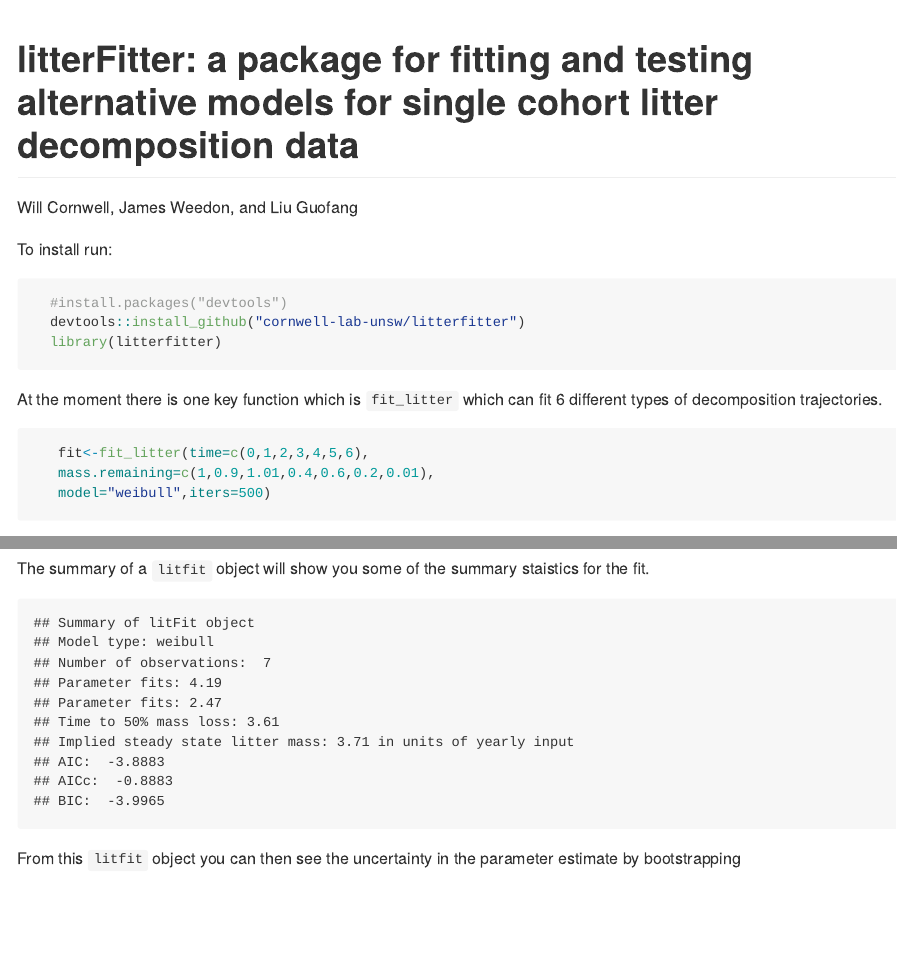
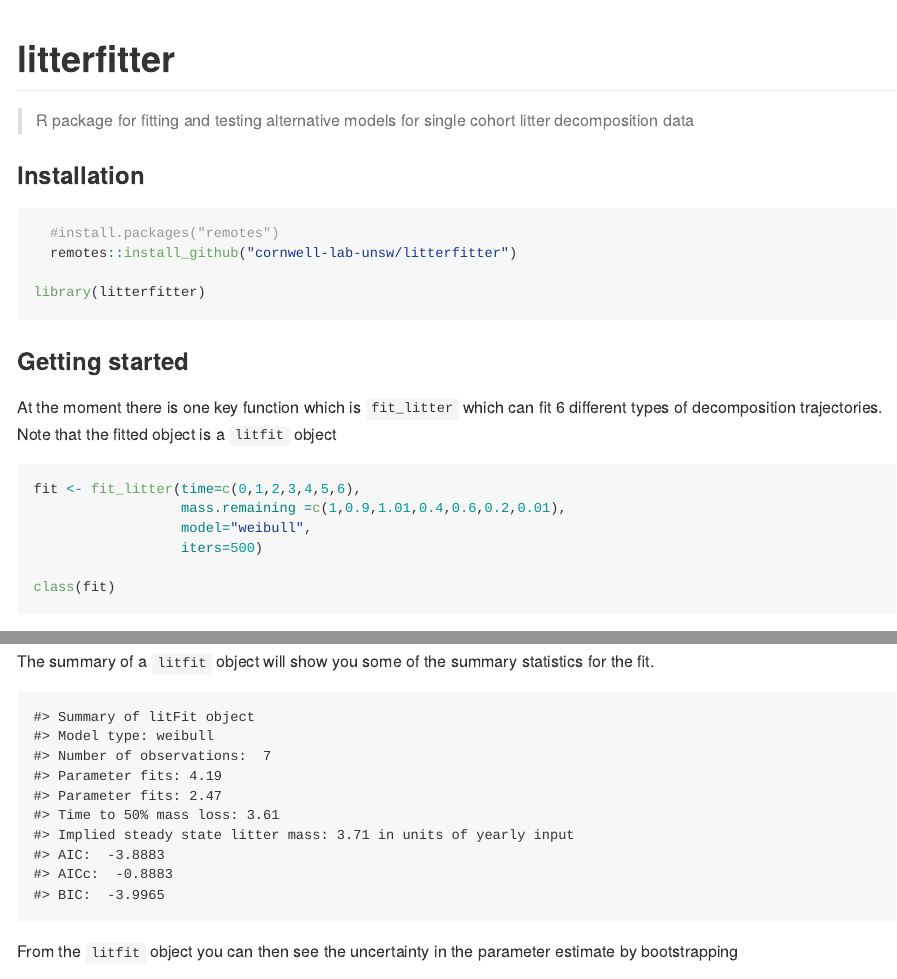
Before and after one commit to traitecoevo/litterfitter, an R Markdown document (readme.Rmd): the page in a window 1100 px wide, from its top, and a second part further down, joined at a grey line. The pictures show the output file README.md that the author committed with the source, drawn offline in the style of GitHub; badge pictures from the web are left out.

Commit message:
Updated README and fixed small typos

````diff
--- a/readme.Rmd
+++ b/readme.Rmd
@@ -1,8 +1,7 @@
 ---
-title: "litterFitter: a package for fitting and testing alternative models for single cohort litter decomposition data"
-author: "Will Cornwell, James Weedon, and Liu Guofang"
-output:
-  html_document:
-    keep_md: true
+output: github_document
 ---
 
+<!-- README.md is generated from README.Rmd. Please edit that file -->
+
+```{r, include = FALSE}
@@ -9,26 +15,42 @@ output:
+library(litterfitter)
+```
+
+# litterfitter
+> R package for fitting and testing alternative models for single cohort litter decomposition data
+
+<!-- badges: start -->
 [![Build Status](https://travis-ci.org/cornwell-lab-unsw/litterfitter.svg?branch=master)](https://travis-ci.org/cornwell-lab-unsw/litterfitter) [![Coverage Status](https://coveralls.io/repos/cornwell-lab-unsw/litterfitter/badge.svg?branch=master&service=github)](https://coveralls.io/github/cornwell-lab-unsw/litterfitter?branch=master)
+<!-- badges: end -->
 
-To install run:
+### Installation
+
+```{R, eval = FALSE}
+  #install.packages("remotes")
+  remotes::install_github("cornwell-lab-unsw/litterfitter")
+
+library(litterfitter)
+```
+
+### Getting started
+
+At the moment there is one key function which is `fit_litter` which can fit 6 different types of decomposition trajectories. Note that the fitted object is a `litfit` object
 
 ```{R,results="hide",warning=FALSE,message = FALSE}
-  #install.packages("devtools")
-  devtools::install_github("cornwell-lab-unsw/litterfitter")
-  library(litterfitter)
-```
-At the moment there is one key function which is `fit_litter` which can fit 6 different types of decomposition trajectories.
+fit <- fit_litter(time=c(0,1,2,3,4,5,6),
+                  mass.remaining =c(1,0.9,1.01,0.4,0.6,0.2,0.01),
+                  model="weibull",
+                  iters=500)
 
-```{R,results="hide",warning=FALSE,message = FALSE}
-   fit<-fit_litter(time=c(0,1,2,3,4,5,6),
-   mass.remaining=c(1,0.9,1.01,0.4,0.6,0.2,0.01),
-   model="weibull",iters=500)
+class(fit)
 ```
 
 You can visually compare the fits of different non-linear equations with the `plot_multiple_fits` function:
 
 ```{R,fig.height=6,results='hide',fig.keep=TRUE,warning=FALSE,message = FALSE}
-   plot_multiple_fits(time=c(0,1,2,3,4,5,6),
-   mass.remaining=c(1,0.9,1.01,0.4,0.6,0.2,0.01),
-   model=c("neg.exp","weibull"),iters=500)
+plot_multiple_fits(time=c(0,1,2,3,4,5,6),
+                   mass.remaining=c(1,0.9,1.01,0.4,0.6,0.2,0.01),
+                   model=c("neg.exp","weibull"),
+                   iters=500)
 ```
 
 Calling `plot` on a `litfit` object will show you the data, the curve fit, and even the equation, with the estimated coefficients:
@@ -37,13 +59,13 @@ Calling `plot` on a `litfit` object will show you the data, the curve fit, and e
    plot(fit)
 ```
 
-The summary of a `litfit` object will show you some of the summary staistics for the fit.
+The summary of a `litfit` object will show you some of the summary statistics for the fit.
 
 ```{R,echo=FALSE,fig.keep=TRUE}
    summary(fit)
 ```
 
-From this `litfit` object you can then see the uncertainty in the parameter estimate by bootstrapping
+From the `litfit` object you can then see the uncertainty in the parameter estimate by bootstrapping
 
 ```{R,echo=FALSE,fig.keep=TRUE}
    post<-bootstrap_parameters(fit)
````
Also changed, not shown: README.md, readme.Rmd (7 more changed lines), 4 other files.
